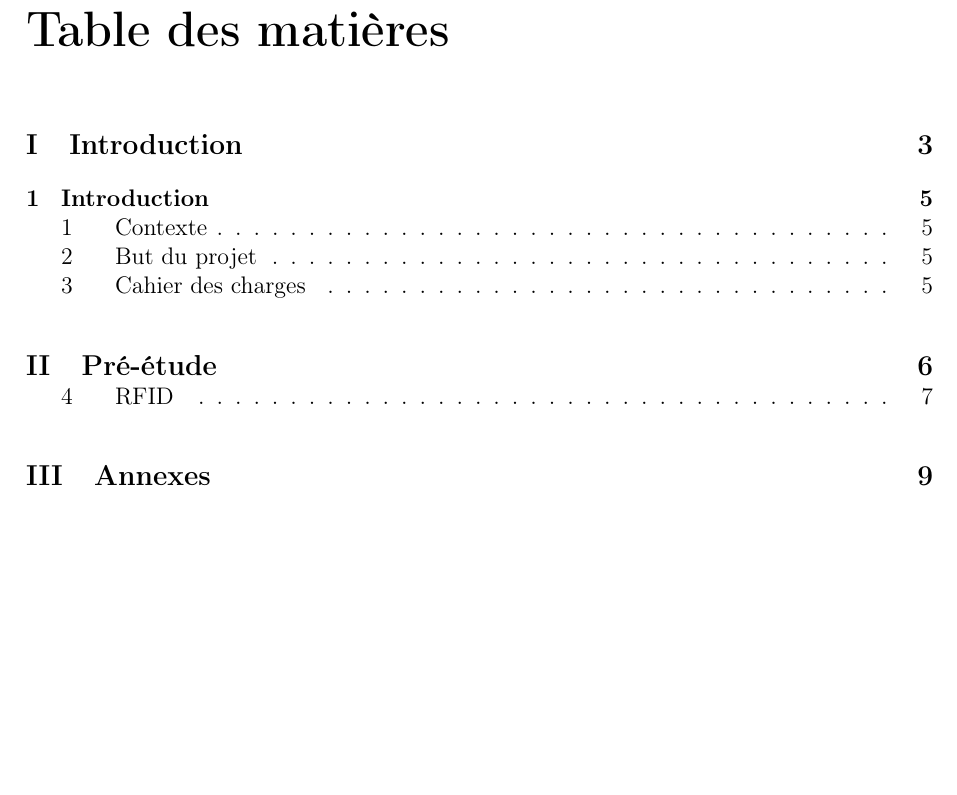
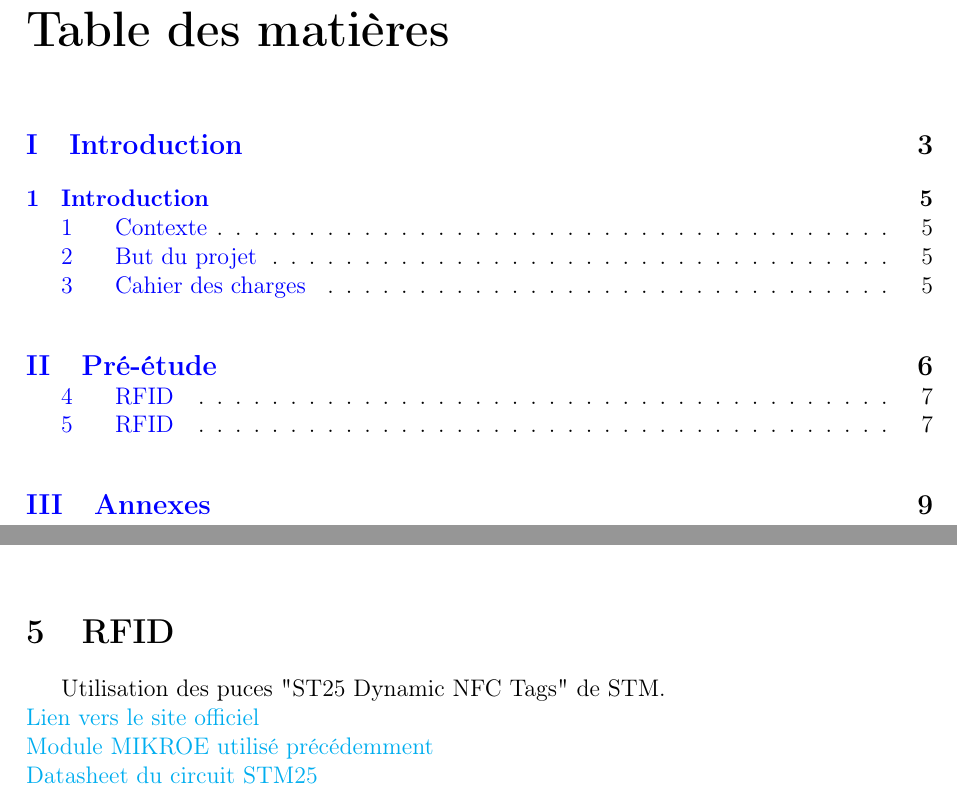
Before and after one commit to Miguel-SLO/2312_BadgePlace, a LaTeX document (doc/rapport/2312_BadgePlace.tex, which reads doc/rapport/2312_Packages.sty, doc/rapport/2312_Sections/2312_Pre-etude.tex, doc/rapport/2312_Styles.sty): part of page 3 of 13 before the commit and two parts of pages 3 and 9 of 13 after it, the two joined at a grey line, cut so that both start at the same text, the shorter picture padded with empty space. Compiled offline with pdfLaTeX.

Commit message:
Update Pré-étude
Début de la pré-étude avec RFID.

```diff
--- a/doc/rapport/2312_Packages.sty
+++ b/doc/rapport/2312_Packages.sty
@@ -1,4 +1,4 @@
-\ProvidesPackage{packages}
+\ProvidesPackage{2312_Packages}
 
 % Font related packages
 \usepackage[utf8]{inputenc}
@@ -20,3 +20,7 @@
 
 % Blank page when using \cleardoublepage
 \usepackage{emptypage}
+
+% Hyperlinks packages
+\usepackage{hyperref}
+\usepackage{xurl}
--- a/doc/rapport/2312_Sections/2312_Pre-etude.tex
+++ b/doc/rapport/2312_Sections/2312_Pre-etude.tex
@@ -10,3 +12,9 @@ Pour la partie RFID, il est demandé à ce que les badges habituellement utilis
 	\caption{}
 	\label{fig:screenshotnfctools}
 \end{figure}
+
+\section{RFID}
+Utilisation des puces "ST25 Dynamic NFC Tags" de STM. \\
+\href{https://www.st.com/en/nfc/st25-dynamic-nfc-tags.html}{Lien vers le site officiel} \\
+\href{https://www.mikroe.com/rfid-click}{Module MIKROE utilisé précédemment} \\
+\href{https://www.st.com/content/ccc/resource/technical/document/datasheet/e2/ed/a5/4c/6b/42/46/91/DM00097458.pdf/files/DM00097458.pdf/jcr:content/translations/en.DM00097458.pdf}{Datasheet du circuit STM25}
--- a/doc/rapport/2312_Styles.sty
+++ b/doc/rapport/2312_Styles.sty
@@ -1,8 +1,9 @@
-\ProvidesPackage{styles}
+\ProvidesPackage{2312_Styles}
 
 % Sections numerotation style
 \renewcommand\thesection{\arabic{section}}
 
+% Margin and size of the pages
 \geometry{
 	a4paper,
 	left=30mm,
@@ -11,6 +12,17 @@
 	bottom=25mm
 }
 
+% Title page informations
 \title{2312 Badge pour place de travail SLO}
 \date{\today}
 \author{Miguel Santos}
+
+% Documents links style
+\hypersetup{
+	colorlinks=true,
+	linkcolor=blue,
+	filecolor=magenta,
+	urlcolor=cyan,
+	pdftitle={Overleaf Example},
+	pdfpagemode=FullScreen,
+}
```
Also changed, not shown: doc/rapport/2312_BadgePlace.pdf, doc/rapport/2312_Sections/2312_Pre-etude.tex (2 more changed lines), 5 other files.
